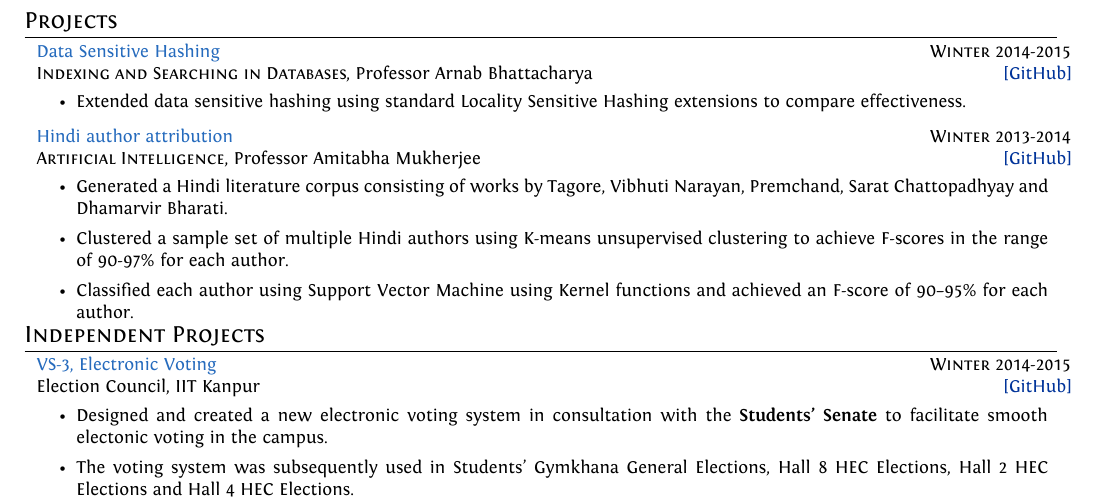
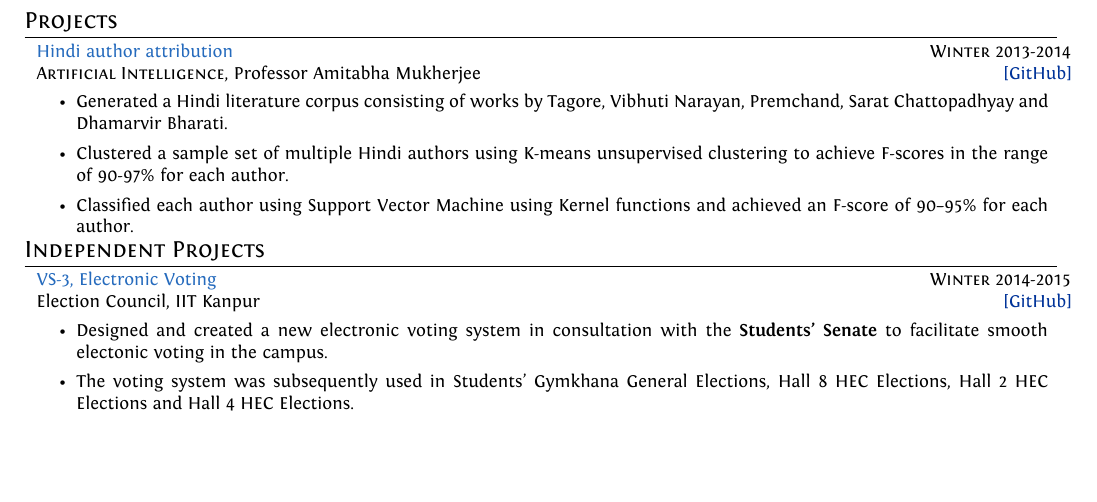
Before and after one commit to srijanshetty/cv, a LaTeX CV (cv.tex): part of page 2 of 2, cut so that both start at the same text, the shorter picture padded with empty space. Compiled offline with XeLaTeX; an older LaTeX class or package is replaced by its successor.

Commit message:
Remove DSH

```diff
--- a/cv.tex
+++ b/cv.tex
@@ -336,19 +334,19 @@
 % \let\thefootnote\relax\footnote{Winter Semester: January to April}
 \section{Projects}
 
-\cproject
-    {Winter 2014-2015}
-    {Data Sensitive Hashing}
-    {\textsc{\raggedright Indexing and Searching in Databases}, Professor Arnab Bhattacharya}
-    {\href{https://github.com/srijanshetty/data-sensitive-hashing} {[GitHub]}}
-    {%
-        \begin{itemize}[leftmargin=\bulletspace{}]
-            \item Extended data sensitive hashing using standard Locality Sensitive Hashing extensions
-             to compare effectiveness.
-            % \item Implemented entropy based dsh, and multiprobe dsh and analysed relative performance with
-            %  respect to dsh.
-        \end{itemize}
-    }
+% \cproject
+%     {Winter 2014-2015}
+%     {Data Sensitive Hashing}
+%     {\textsc{\raggedright Indexing and Searching in Databases}, Professor Arnab Bhattacharya}
+%     {\href{https://github.com/srijanshetty/data-sensitive-hashing} {[GitHub]}}
+%     {%
+%         \begin{itemize}[leftmargin=\bulletspace{}]
+%             \item Extended data sensitive hashing using standard Locality Sensitive Hashing extensions
+%              to compare effectiveness.
+%             \item Implemented entropy based dsh, and multiprobe dsh and analysed relative performance with
+%              respect to dsh.
+%         \end{itemize}
+%     }
 
 \cproject
     {Winter 2013-2014}
```
Also changed, not shown: cv.tex (2 more changed lines).
